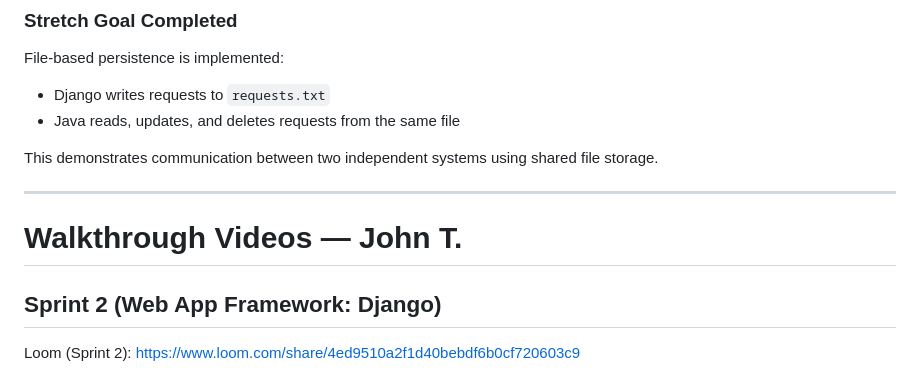
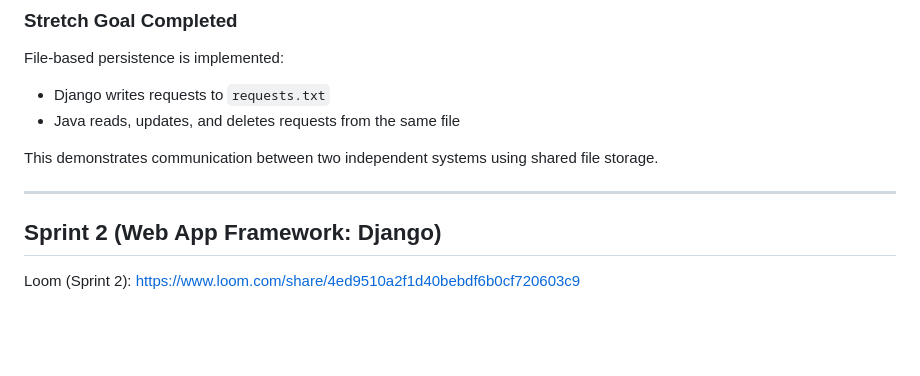
Before and after one commit to Jonathant4242/mobilitypt-template-server, a Markdown page: README.md, the part around the change. GitHub-like rendering; blank space fills up the shorter version.

```diff
--- a/README.md
+++ b/README.md
@@ -51,8 +51,6 @@ File-based persistence is implemented:
 This demonstrates communication between two independent systems using shared file storage.
 
 ---
-
-# Walkthrough Videos — John T.
 
 ## Sprint 2 (Web App Framework: Django)
 
```
